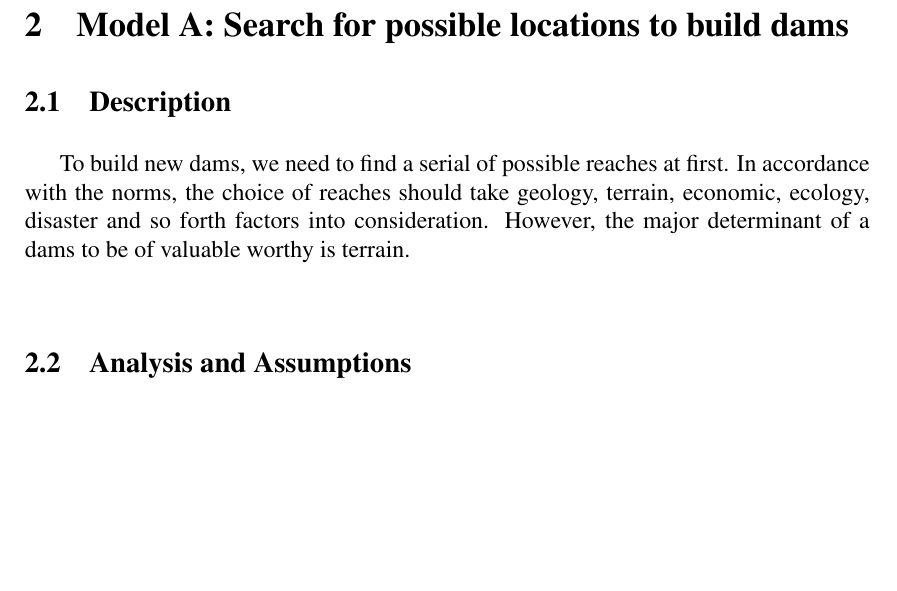
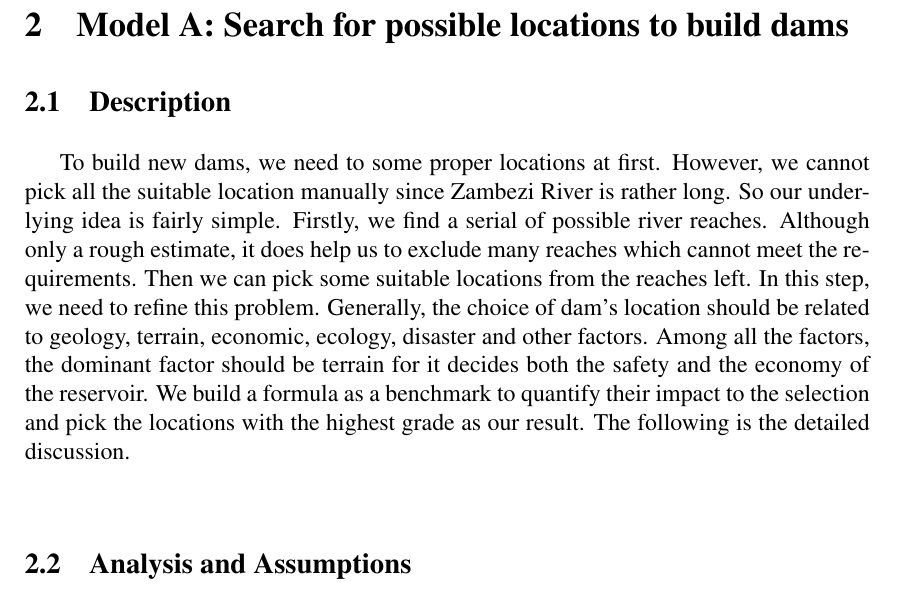
Before and after one commit to buaamcm/MCM, a LaTeX thesis (mcmthesis-demo.tex): part of page 3 of 11, cut so that both start at the same text, the shorter picture padded with empty space. Compiled offline with pdfLaTeX.

Commit message:
model A description finished

```diff
--- a/mcmthesis-demo.tex
+++ b/mcmthesis-demo.tex
@@ -56,7 +56,7 @@ keyword1; keyword2
 
 \section{Model A: Search for possible locations to build dams}
 \subsection{Description}
-\indent \indent To build new dams, we need to find a serial of possible reaches at first. In accordance with the norms, the choice of reaches should take geology, terrain, economic, ecology, disaster and so forth factors into consideration. However, the major determinant of a dams to be of valuable worthy is terrain. \\
+\indent \indent To build new dams, we need to some proper locations at first. However, we cannot pick all the suitable location manually since Zambezi River is rather long. So our underlying idea is fairly simple. Firstly, we find a serial of possible river reaches. Although only a rough estimate, it does help us to exclude many reaches which cannot meet the requirements. Then we can pick some suitable locations from the reaches left. In this step, we need to refine this problem. Generally, the choice of dam's location should be related to geology, terrain, economic, ecology, disaster and other factors. Among all the factors, the dominant factor should be terrain for it decides both the safety and the economy of the reservoir. We build a formula as a benchmark to quantify their impact to the selection and pick the locations with the highest grade as our result. The following is the detailed discussion. \\
 
 \subsection{Analysis and Assumptions}
 \indent \indent To be specific, we get two principle of searching for possible reaches to build dams:
```
Also changed, not shown: practice/Search_for_possible_locations_to _build_dams.tex (+1 -1 lines), mcmthesis-demo.pdf, 5 other files.
